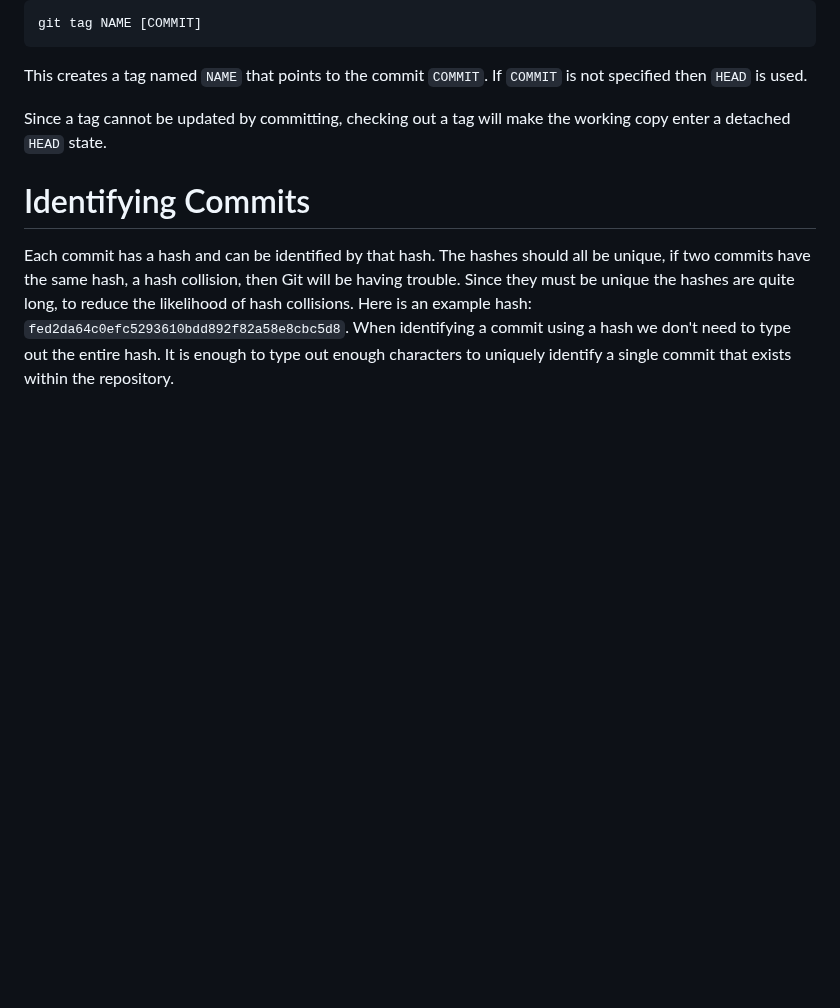
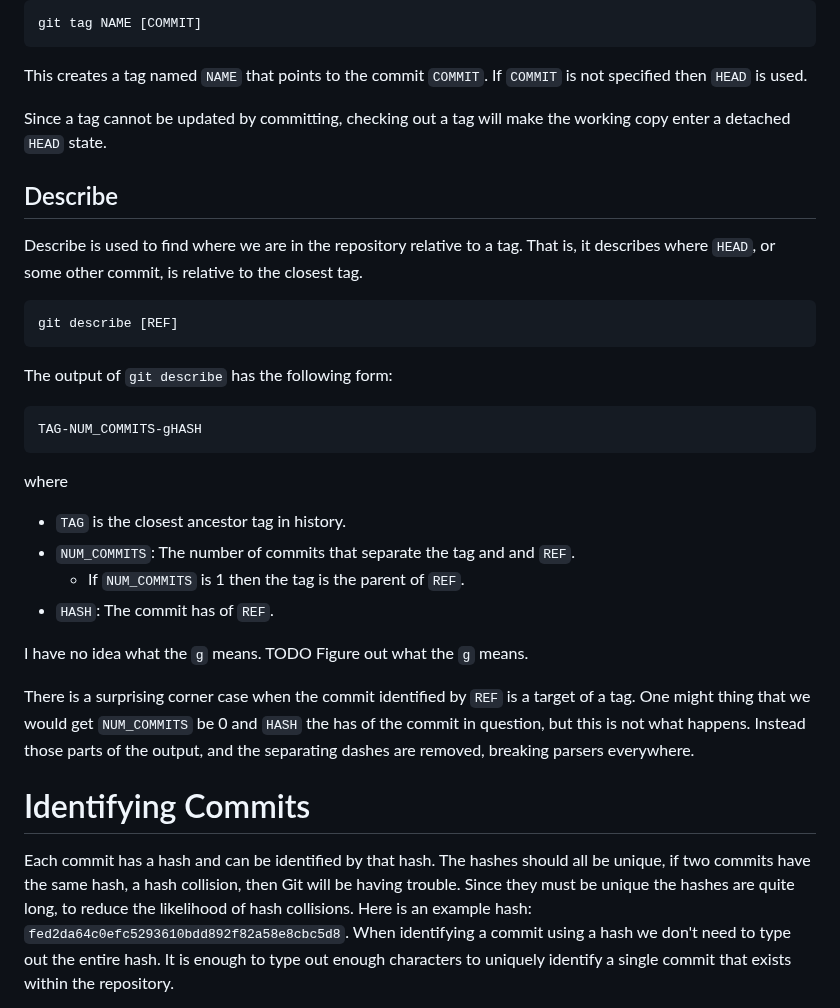
Before and after one commit to ibbles/LearningProgramming, a Markdown page: Git.md, the part around the change. GitHub-like rendering; blank space fills up the shorter version.

Commit message:
In Git.md, write about describe

````diff
--- a/Git.md
+++ b/Git.md
@@ -376,6 +376,33 @@ If `COMMIT` is not specified then `HEAD` is used.
 Since a tag cannot be updated by committing, checking out a tag will make the working copy enter a  detached `HEAD` state.
 
 
+## Describe
+
+Describe is used to find where we are in the repository relative to a tag.
+That is, it describes where `HEAD`, or some other commit, is relative to the closest tag.
+
+```shell
+git describe [REF]
+```
+
+The output of `git describe` has the following form:
+```
+TAG-NUM_COMMITS-gHASH
+```
+where
+- `TAG` is the closest ancestor tag in history.
+- `NUM_COMMITS`: The number of commits that separate the tag and and `REF`.
+	- If `NUM_COMMITS` is 1 then the  tag is the parent of `REF`.
+- `HASH`: The commit has of `REF`.
+
+I have no idea what the `g` means.
+TODO Figure out what the `g` means.
+
+There is a surprising corner case when the commit identified by `REF` is a target of a tag.
+One might thing that we would get `NUM_COMMITS` be 0 and `HASH` the has of the commit in question, but this is not what happens.
+Instead those parts of the output, and  the separating dashes are removed, breaking parsers everywhere.
+
+
 # Identifying Commits
 
 Each commit has a hash and can be identified by that hash.
````
